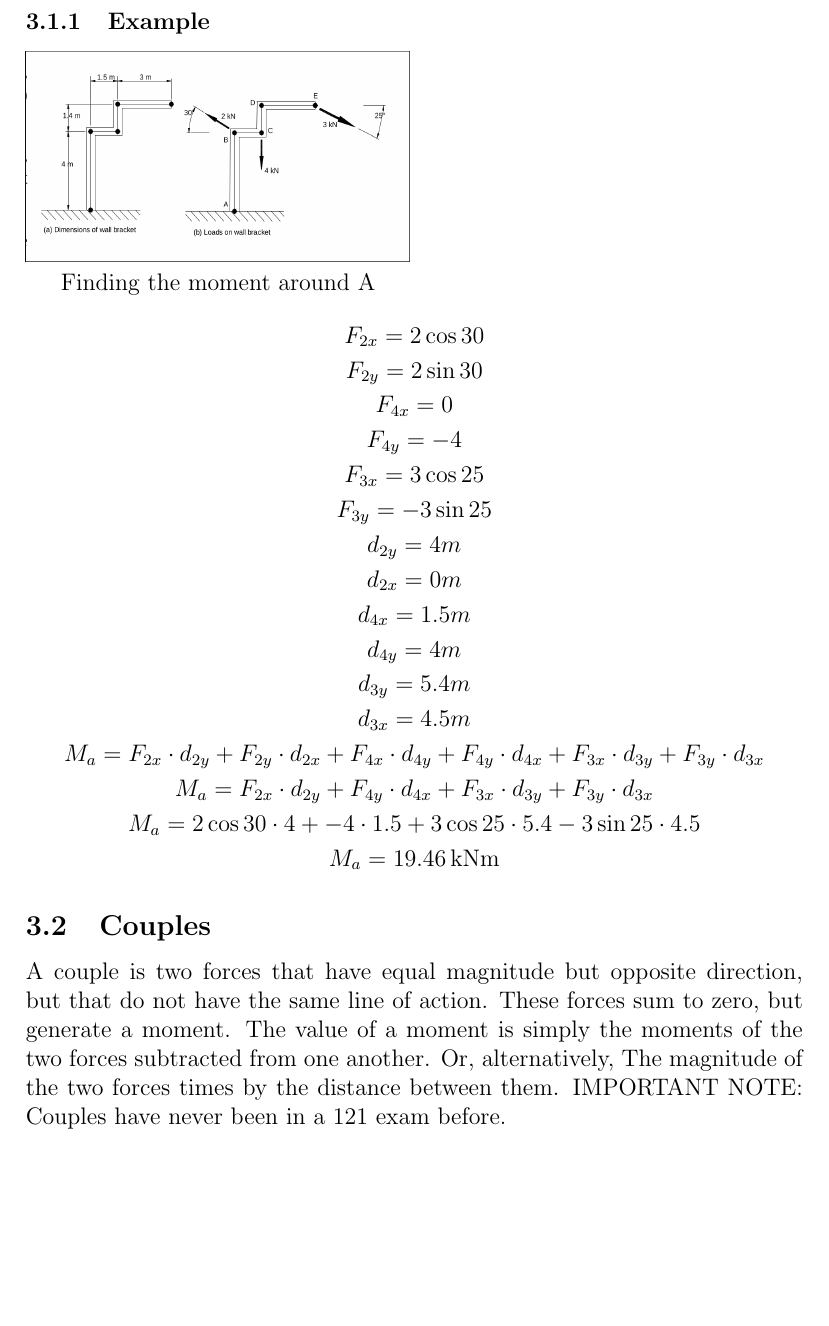
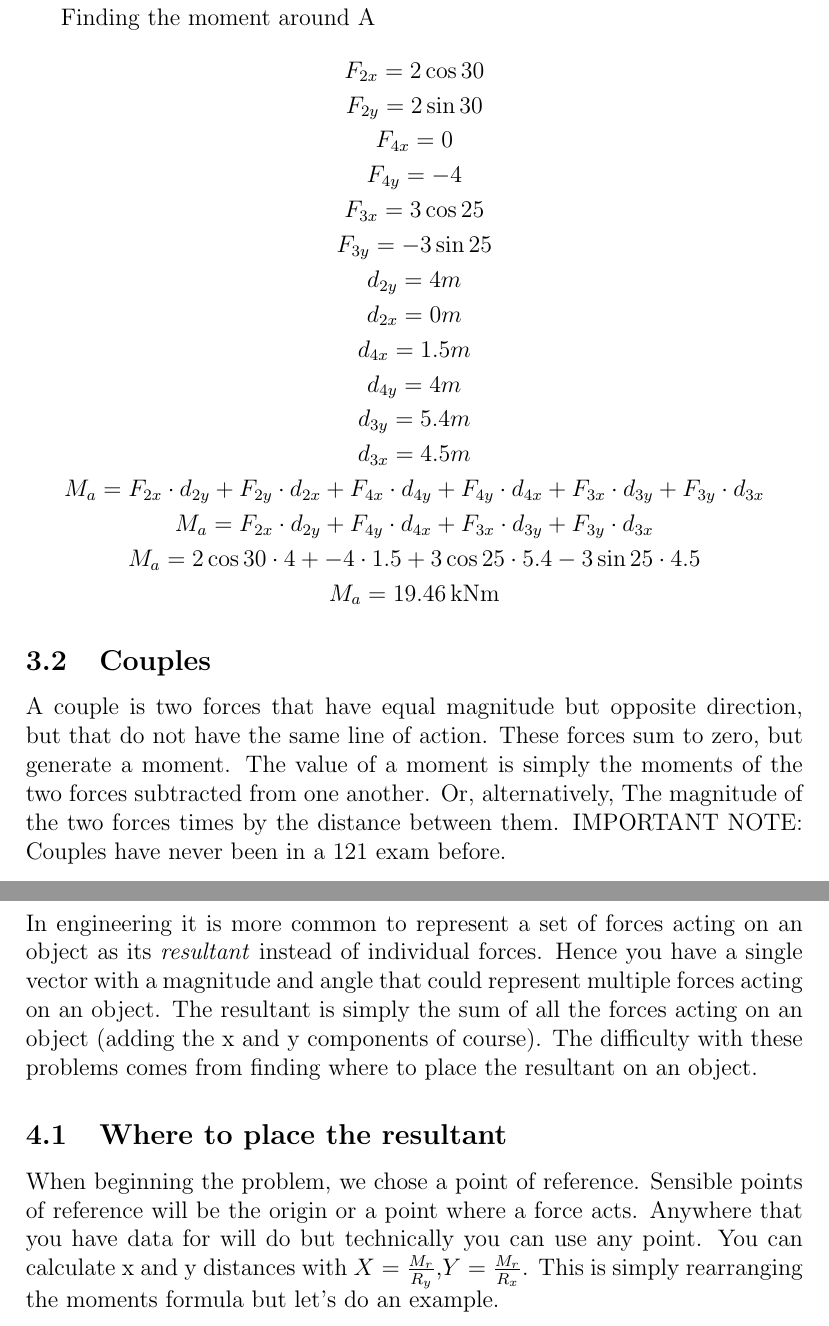
Before and after one commit to Kingston802/first-year-latex-notes, a LaTeX document (enggen121/statics-summary.tex): part of page 3 of 3 before the commit and two parts of pages 3 and 4 of 5 after it, the two joined at a grey line, cut at the place of the change, the shorter picture padded with empty space. Compiled offline with pdfLaTeX.

Commit message:
resultants

```diff
--- a/enggen121/statics-summary.tex
+++ b/enggen121/statics-summary.tex
@@ -1,6 +1,5 @@
 \documentclass[a4paper, 12pt]{article}
-\usepackage{graphicx}
-\usepackage{amsmath}
+\usepackage{graphicx, amsmath}
 \newcommand{\unit}[1]{\ensuremath{\, \mathrm{#1}}}
 \begin{document}
 
@@ -79,3 +78,14 @@ A couple is two forces that have equal magnitude but opposite direction, but tha
 These forces sum to zero, but generate a moment. The value of a moment is simply the moments of the two forces subtracted from one another.
 Or, alternatively, The magnitude of the two forces times by the distance between them. IMPORTANT NOTE: Couples have never been in a 121 exam before.
 
+\section{Resultants}
+In engineering it is more common to represent a set of forces acting on an object as its \textit{resultant} instead of individual forces.
+Hence you have a single vector with a magnitude and angle that could represent multiple forces acting on an object.
+The resultant is simply the sum of all the forces acting on an object (adding the x and y components of course).
+The difficulty with these problems comes from finding where to place the resultant on an object.
+\subsection{Where to place the resultant}
+When beginning the problem, we chose a point of reference.
+Sensible points of reference will be the origin or a point where a force acts.
+Anywhere that you have data for will do but technically you can use any point.
+You can calculate x and y distances with $X=\frac{M_r}{R_y}$,$Y=\frac{M_r}{R_x}$.
+This is simply rearranging the moments formula but let's do an example.
```
Also changed, not shown: enggen121/4.jpg (added), enggen121/statics-summary.pdf, enggen121/statics-summary.tex (15 more changed lines).
